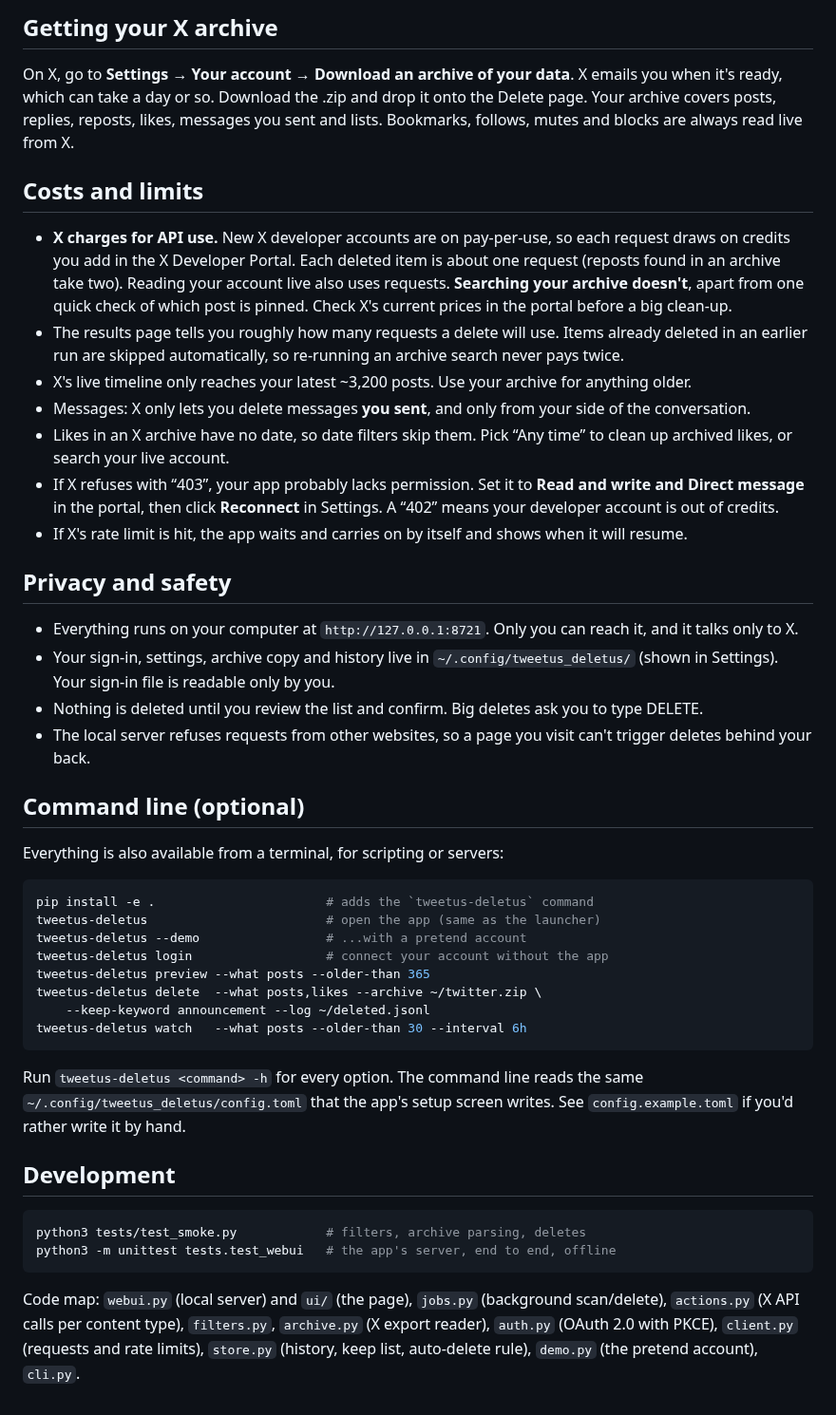
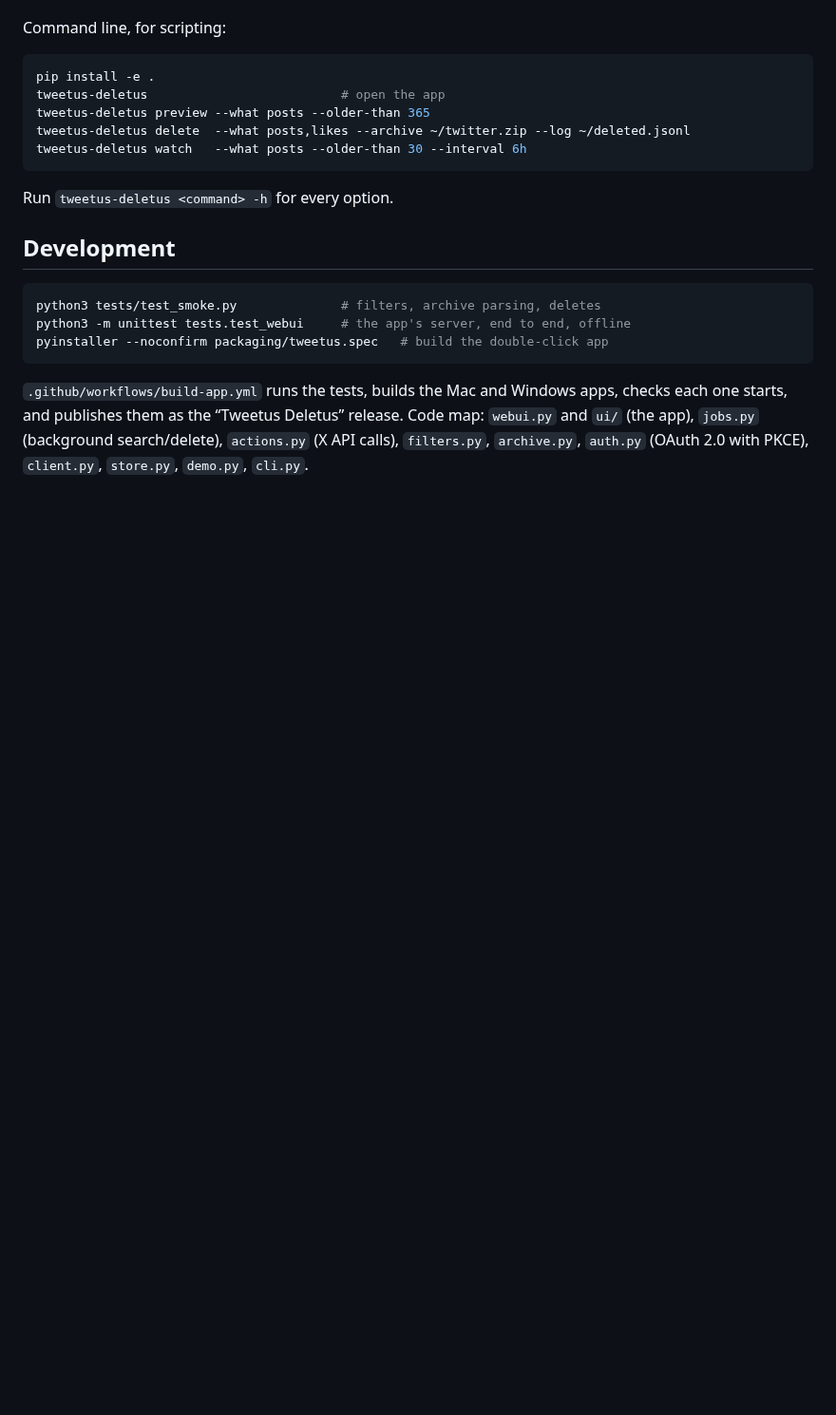
Before and after one commit to juliank103/The-method, a Markdown page: README.md, the part around one of its changes. Shown at 95% size. Rendered like a GitHub page; blank space fills up the shorter version.

````diff
--- a/README.md
+++ b/README.md
@@ -78,76 +90,26 @@ are never deleted by any search or by auto-delete.
 
-## Getting your X archive
-
-On X, go to **Settings → Your account → Download an archive of your data**.
-X emails you when it's ready, which can take a day or so. Download the .zip
-and drop it onto the Delete page. Your archive covers posts, replies,
-reposts, likes, messages you sent and lists. Bookmarks, follows, mutes and
-blocks are always read live from X.
-
-## Costs and limits
-
-- **X charges for API use.** New X developer accounts are on pay-per-use, so
-  each request draws on credits you add in the X Developer Portal. Each
-  deleted item is about one request (reposts found in an archive take two).
-  Reading your account live also uses requests. **Searching your archive
-  doesn't**, apart from one quick check of which post is pinned. Check X's
-  current prices in the portal before a big clean-up.
-- The results page tells you roughly how many requests a delete will use.
-  Items already deleted in an earlier run are skipped automatically, so
-  re-running an archive search never pays twice.
-- X's live timeline only reaches your latest ~3,200 posts. Use your archive
-  for anything older.
-- Messages: X only lets you delete messages **you sent**, and only from your
-  side of the conversation.
-- Likes in an X archive have no date, so date filters skip them. Pick
-  “Any time” to clean up archived likes, or search your live account.
-- If X refuses with “403”, your app probably lacks permission. Set it to
-  **Read and write and Direct message** in the portal, then click
-  **Reconnect** in Settings. A “402” means your developer account is out of
-  credits.
-- If X's rate limit is hit, the app waits and carries on by itself and
-  shows when it will resume.
-
-## Privacy and safety
-
-- Everything runs on your computer at `http://127.0.0.1:8721`. Only you can
-  reach it, and it talks only to X.
-- Your sign-in, settings, archive copy and history live in
-  `~/.config/tweetus_deletus/` (shown in Settings). Your sign-in file is
-  readable only by you.
-- Nothing is deleted until you review the list and confirm. Big deletes ask
-  you to type DELETE.
-- The local server refuses requests from other websites, so a page you
-  visit can't trigger deletes behind your back.
-
-## Command line (optional)
-
-Everything is also available from a terminal, for scripting or servers:
+Command line, for scripting:
 
 ```bash
-pip install -e .                       # adds the `tweetus-deletus` command
-tweetus-deletus                        # open the app (same as the launcher)
-tweetus-deletus --demo                 # ...with a pretend account
-tweetus-deletus login                  # connect your account without the app
+pip install -e .
+tweetus-deletus                          # open the app
 tweetus-deletus preview --what posts --older-than 365
-tweetus-deletus delete  --what posts,likes --archive ~/twitter.zip \
-    --keep-keyword announcement --log ~/deleted.jsonl
+tweetus-deletus delete  --what posts,likes --archive ~/twitter.zip --log ~/deleted.jsonl
 tweetus-deletus watch   --what posts --older-than 30 --interval 6h
 ```
 
-Run `tweetus-deletus <command> -h` for every option. The command line reads
-the same `~/.config/tweetus_deletus/config.toml` that the app's setup screen
-writes. See `config.example.toml` if you'd rather write it by hand.
+Run `tweetus-deletus <command> -h` for every option.
 
 ## Development
 
 ```bash
-python3 tests/test_smoke.py            # filters, archive parsing, deletes
-python3 -m unittest tests.test_webui   # the app's server, end to end, offline
+python3 tests/test_smoke.py              # filters, archive parsing, deletes
+python3 -m unittest tests.test_webui     # the app's server, end to end, offline
+pyinstaller --noconfirm packaging/tweetus.spec   # build the double-click app
 ```
 
-Code map: `webui.py` (local server) and `ui/` (the page),
-`jobs.py` (background scan/delete), `actions.py` (X API calls per content
-type), `filters.py`, `archive.py` (X export reader), `auth.py` (OAuth 2.0 with
-PKCE), `client.py` (requests and rate limits), `store.py` (history, keep list,
-auto-delete rule), `demo.py` (the pretend account), `cli.py`.
+`.github/workflows/build-app.yml` runs the tests, builds the Mac and Windows
+apps, checks each one starts, and publishes them as the “Tweetus Deletus”
+release. Code map: `webui.py` and `ui/` (the app), `jobs.py` (background
+search/delete), `actions.py` (X API calls), `filters.py`, `archive.py`,
+`auth.py` (OAuth 2.0 with PKCE), `client.py`, `store.py`, `demo.py`, `cli.py`.
````
Also changed, not shown: other parts of README.md (+71 -59 lines), docs/connect.png (added), docs/delete.png (deleted), docs/home.png (added), docs/results.png, packaging/icon.png (added), 11 other files.
